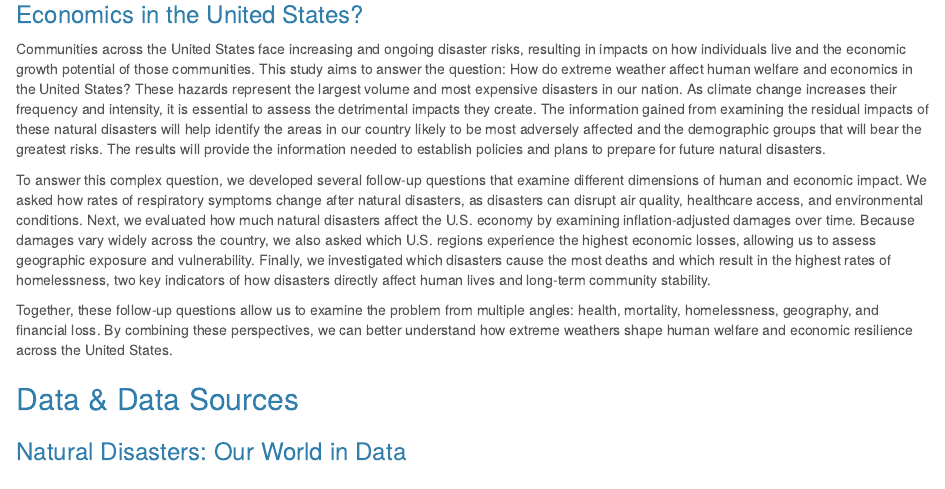
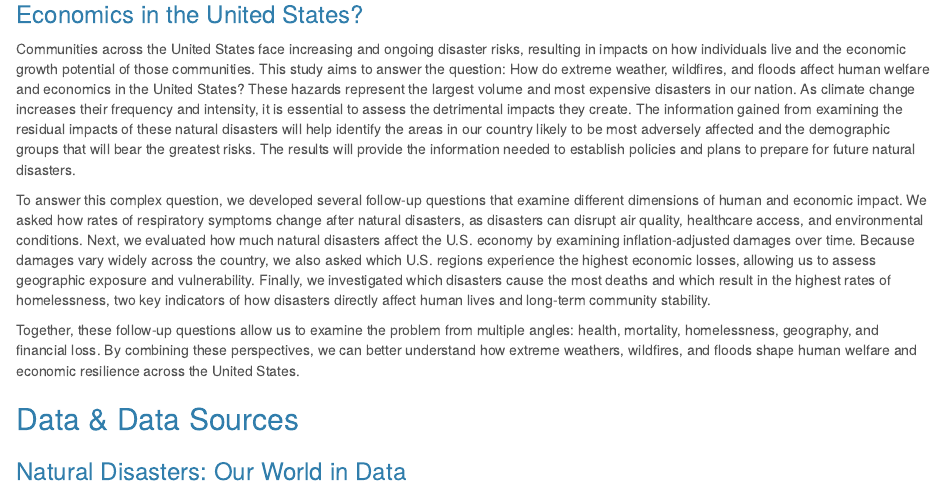
Before and after one commit to alyssagirard/natural_disasters_and_health, an R Markdown document (Team4_finalreport.Rmd): the page in a window 1100 px wide, from 630 px down. Rendered offline with R 4.5, knitr and Pandoc, with nearby package versions; some code elsewhere in the file could not run offline.

Commit message:
pushing small fix

```diff
--- a/Team4_finalreport.Rmd
+++ b/Team4_finalreport.Rmd
@@ -31,11 +31,11 @@ library(readxl)
 
 ## Introduction
 ### How Does Extreme Weather, Wildfires, and Floods Affect Human Welfare and Economics in the United States?
-  Communities across the United States face increasing and ongoing disaster risks, resulting in impacts on how individuals live and the economic growth potential of those communities. This study aims to answer the question: How do extreme weather affect human welfare and economics in the United States? These hazards represent the largest volume and most expensive disasters in our nation. As climate change increases their frequency and intensity, it is essential to assess the detrimental impacts they create. The information gained from examining the residual impacts of these natural disasters will help identify the areas in our country likely to be most adversely affected and the demographic groups that will bear the greatest risks. The results will provide the information needed to establish policies and plans to prepare for future natural disasters.
+  Communities across the United States face increasing and ongoing disaster risks, resulting in impacts on how individuals live and the economic growth potential of those communities. This study aims to answer the question: How do extreme weather, wildfires, and floods affect human welfare and economics in the United States? These hazards represent the largest volume and most expensive disasters in our nation. As climate change increases their frequency and intensity, it is essential to assess the detrimental impacts they create. The information gained from examining the residual impacts of these natural disasters will help identify the areas in our country likely to be most adversely affected and the demographic groups that will bear the greatest risks. The results will provide the information needed to establish policies and plans to prepare for future natural disasters.
 
   To answer this complex question, we developed several follow-up questions that examine different dimensions of human and economic impact. We asked how rates of respiratory symptoms change after natural disasters, as disasters can disrupt air quality, healthcare access, and environmental conditions. Next, we evaluated how much natural disasters affect the U.S. economy by examining inflation-adjusted damages over time. Because damages vary widely across the country, we also asked which U.S. regions experience the highest economic losses, allowing us to assess geographic exposure and vulnerability. Finally, we investigated which disasters cause the most deaths and which result in the highest rates of homelessness, two key indicators of how disasters directly affect human lives and long-term community stability.
 
-  Together, these follow-up questions allow us to examine the problem from multiple angles: health, mortality, homelessness, geography, and financial loss. By combining these perspectives, we can better understand how extreme weathers shape human welfare and economic resilience across the United States.
+  Together, these follow-up questions allow us to examine the problem from multiple angles: health, mortality, homelessness, geography, and financial loss. By combining these perspectives, we can better understand how extreme weathers, wildfires, and floods shape human welfare and economic resilience across the United States.
 
 ## Data & Data Sources
 ### Natural Disasters: Our World in Data
```
